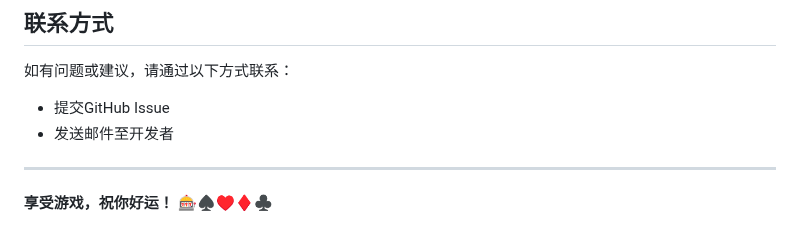
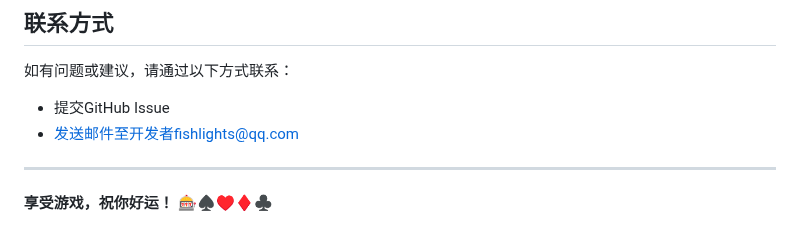
Before and after one commit to jafishlight/texas-holdem-poker, a Markdown page: README.md, the part around the change. Drawn GitHub-style.

```diff
--- a/README.md
+++ b/README.md
@@ -320,7 +320,7 @@ MIT License - 详见LICENSE文件
 
 如有问题或建议，请通过以下方式联系：
 - 提交GitHub Issue
-- 发送邮件至开发者
+- 发送邮件至开发者fishlights@qq.com
 
 ---
 
```
